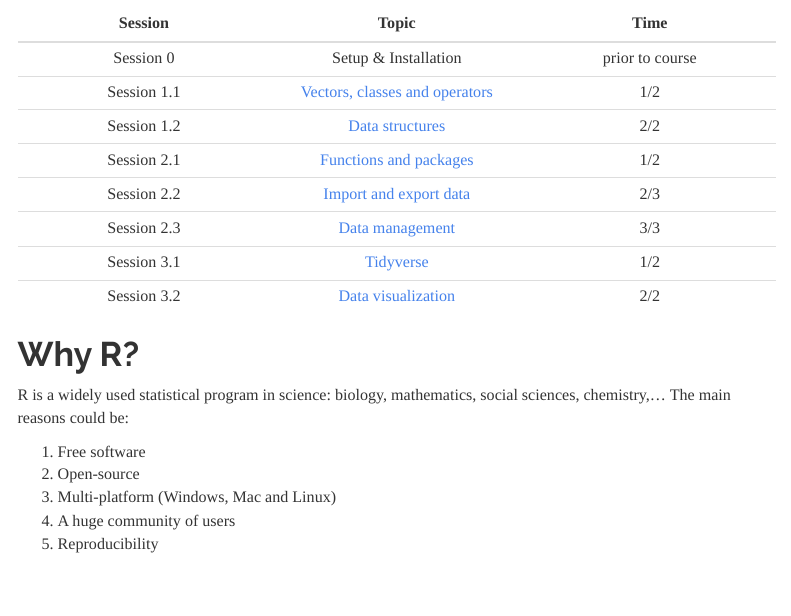
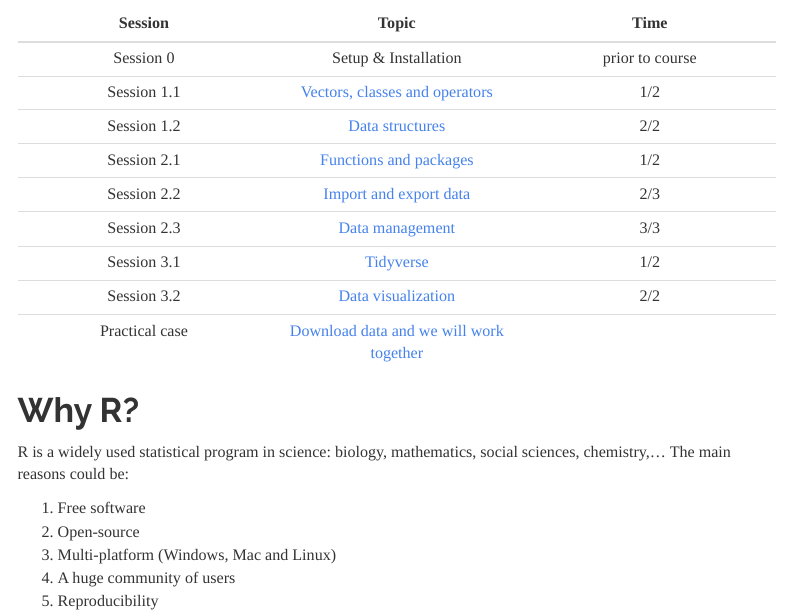
Before and after one commit to chesQhub/introduction_R, an R Markdown document (index.Rmd): the page in a window 1100 px wide, from 290 px down. The pictures show the output file index.html that the author committed with the source, opened offline; menus at the side of the page are left out.

Commit message:
update index

```diff
--- a/index.Rmd
+++ b/index.Rmd
@@ -31,7 +31,7 @@ here, but more extensive resources are available on the internet and in books.
 |Session 2.3|[Data management](https://chesqhub.github.io/introduction_R/Session-2.2-Data-management.html)|3/3|
 |Session 3.1|[Tidyverse](https://chesqhub.github.io/introduction_R/Session3-Tidyverse.html)|1/2|
 |Session 3.2|[Data visualization](https://chesqhub.github.io/introduction_R/Session3-Data-visualization.html)|2/2|
-
+|Practical case|[Download data and we will work together](https://github.com/chesQhub/introduction_R/tree/main/Practical_case)
 
 # Why R?
 R is a widely used statistical program in science: biology, mathematics, social sciences, chemistry,... The main reasons could be:
```
Also changed, not shown: index.html.
